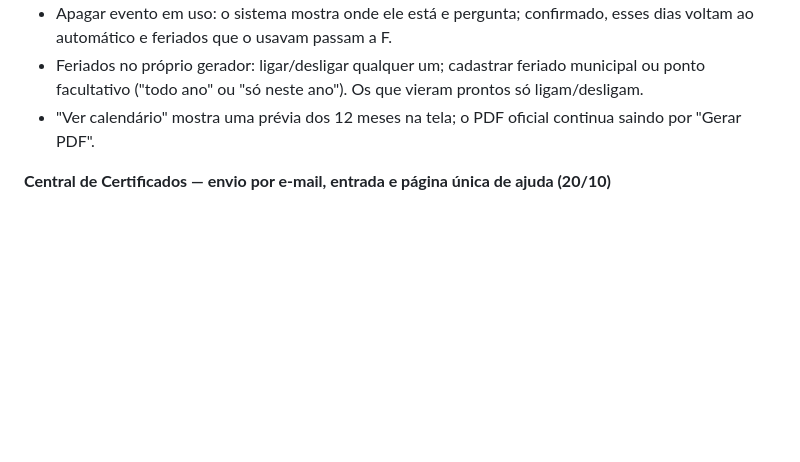
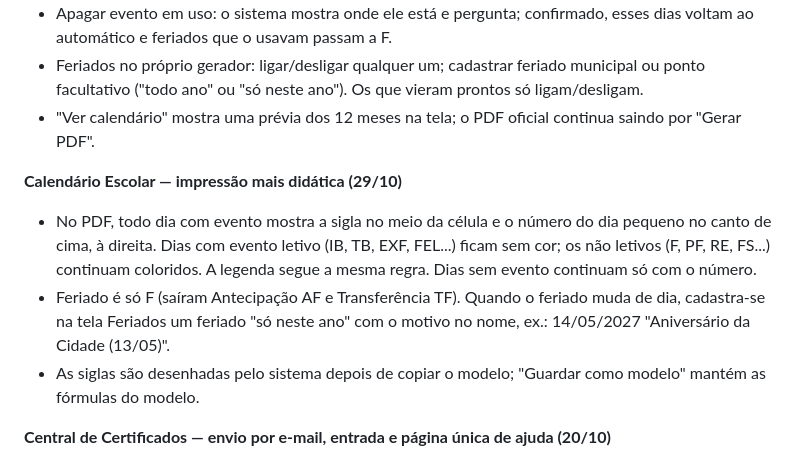
Before and after one commit to formacaocontinuada-hue/portalsemec_tgamt, a Markdown page: DECISOES.md, the part around the change. Drawn GitHub-style; blank space fills up the shorter version.

Commit message:
Decisões: impressão do calendário com siglas e feriado só F (29/10)
Co-Authored-By: Claude Opus 5.5 <noreply@anthropic.com>
Claude-Session: https://claude.ai/code/session_01BhXp9F91327pYEqNpit1Gx

```diff
--- a/DECISOES.md
+++ b/DECISOES.md
@@ -96,6 +96,14 @@ Registro curto do que foi decidido, para que qualquer trabalho futuro siga a mes
   ("todo ano" ou "só neste ano"). Os que vieram prontos só ligam/desligam.
 - "Ver calendário" mostra uma prévia dos 12 meses na tela; o PDF oficial continua saindo por "Gerar PDF".
 
+**Calendário Escolar — impressão mais didática (29/10)**
+- No PDF, todo dia com evento mostra a sigla no meio da célula e o número do dia pequeno no canto de cima, à direita.
+  Dias com evento letivo (IB, TB, EXF, FEL...) ficam sem cor; os não letivos (F, PF, RE, FS...) continuam coloridos.
+  A legenda segue a mesma regra. Dias sem evento continuam só com o número.
+- Feriado é só F (saíram Antecipação AF e Transferência TF). Quando o feriado muda de dia, cadastra-se na tela
+  Feriados um feriado "só neste ano" com o motivo no nome, ex.: 14/05/2027 "Aniversário da Cidade (13/05)".
+- As siglas são desenhadas pelo sistema depois de copiar o modelo; "Guardar como modelo" mantém as fórmulas do modelo.
+
 **Central de Certificados — envio por e-mail, entrada e página única de ajuda (20/10)**
 - Cartão de cada pessoa: botão "Enviar por e-mail" ao lado de "Relatório anual 2026". Cada certificado ativo tem
   "Selecionar"; o envio pode ser só dos selecionados ou de todos. Vai um e-mail só com os PDFs anexados; se passar
```
